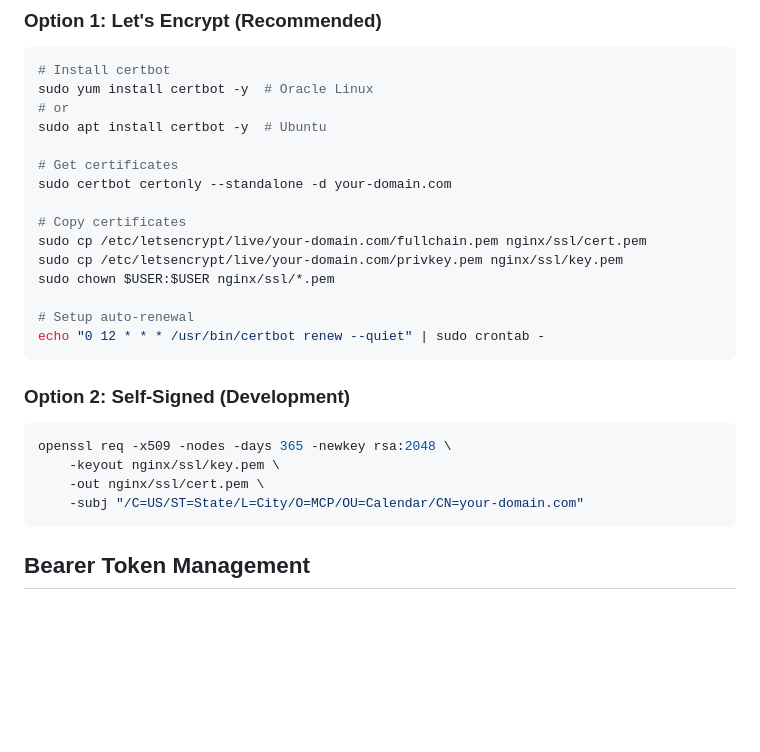
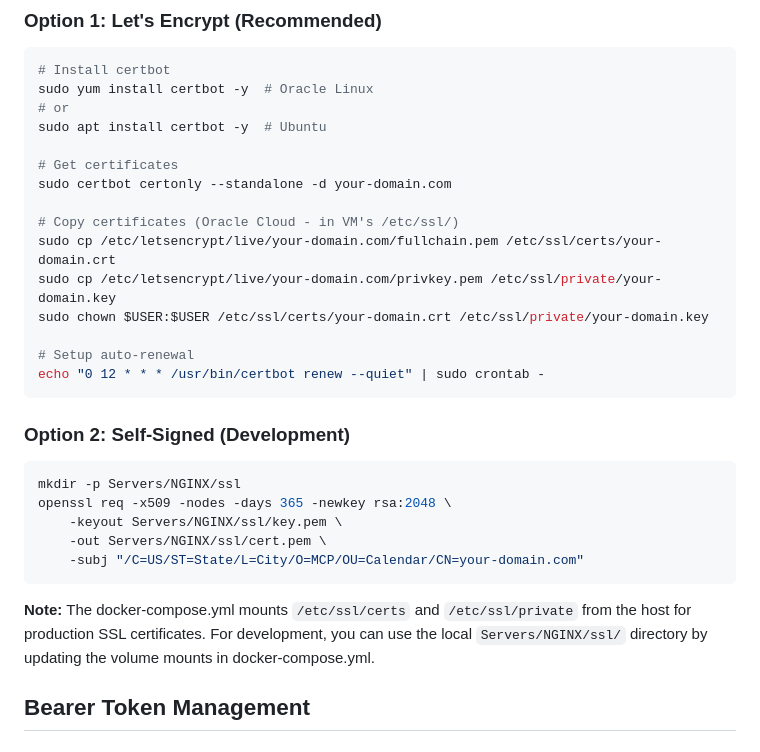
Before and after one commit to Matros1975/GoogleCalendar_NGINX, a Markdown page: DEPLOYMENT.md, the part around one of its changes. GitHub-like rendering; blank space fills up the shorter version.

````diff
--- a/DEPLOYMENT.md
+++ b/DEPLOYMENT.md
@@ -88,10 +93,10 @@ sudo apt install certbot -y  # Ubuntu
 # Get certificates
 sudo certbot certonly --standalone -d your-domain.com
 
-# Copy certificates
-sudo cp /etc/letsencrypt/live/your-domain.com/fullchain.pem nginx/ssl/cert.pem
-sudo cp /etc/letsencrypt/live/your-domain.com/privkey.pem nginx/ssl/key.pem
-sudo chown $USER:$USER nginx/ssl/*.pem
+# Copy certificates (Oracle Cloud - in VM's /etc/ssl/)
+sudo cp /etc/letsencrypt/live/your-domain.com/fullchain.pem /etc/ssl/certs/your-domain.crt
+sudo cp /etc/letsencrypt/live/your-domain.com/privkey.pem /etc/ssl/private/your-domain.key
+sudo chown $USER:$USER /etc/ssl/certs/your-domain.crt /etc/ssl/private/your-domain.key
 
 # Setup auto-renewal
 echo "0 12 * * * /usr/bin/certbot renew --quiet" | sudo crontab -
@@ -100,11 +105,14 @@ echo "0 12 * * * /usr/bin/certbot renew --quiet" | sudo crontab -
 ### Option 2: Self-Signed (Development)
 
 ```bash
+mkdir -p Servers/NGINX/ssl
 openssl req -x509 -nodes -days 365 -newkey rsa:2048 \
-    -keyout nginx/ssl/key.pem \
-    -out nginx/ssl/cert.pem \
+    -keyout Servers/NGINX/ssl/key.pem \
+    -out Servers/NGINX/ssl/cert.pem \
     -subj "/C=US/ST=State/L=City/O=MCP/OU=Calendar/CN=your-domain.com"
 ```
+
+**Note:** The docker-compose.yml mounts `/etc/ssl/certs` and `/etc/ssl/private` from the host for production SSL certificates. For development, you can use the local `Servers/NGINX/ssl/` directory by updating the volume mounts in docker-compose.yml.
 
 ## Bearer Token Management
 
````
Also changed, not shown: other parts of DEPLOYMENT.md (+69 -16 lines), docs/docker.md (+23 -9 lines).
